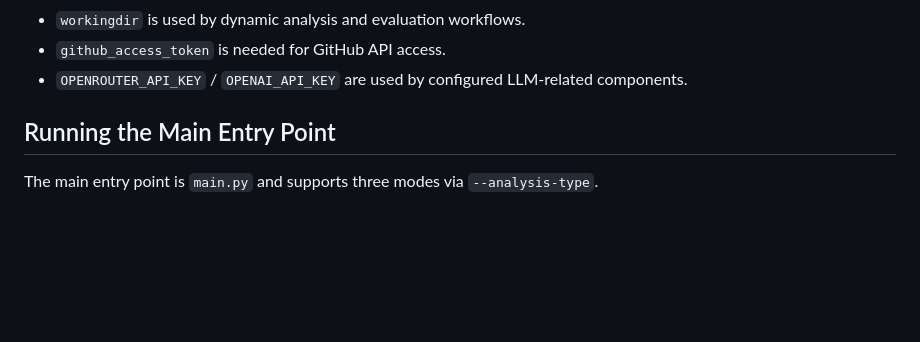
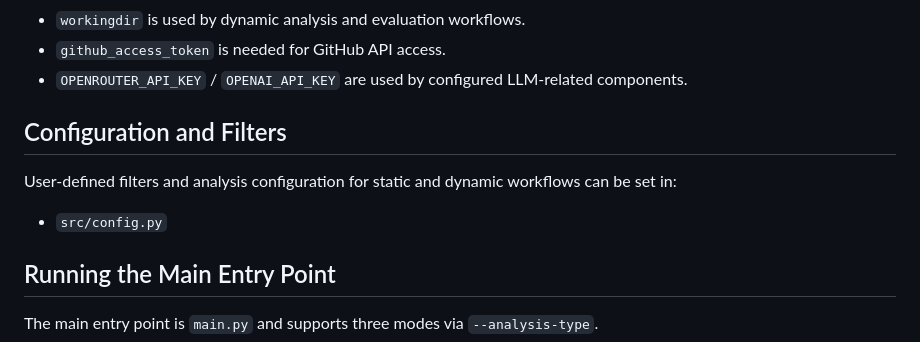
Before and after one commit to khesoem/opt-repo, a Markdown page: README.md, the part around the change. Drawn GitHub-style; blank space fills up the shorter version.

Commit message:
config added to readme

```diff
--- a/README.md
+++ b/README.md
@@ -40,6 +40,11 @@ Notes:
 - `workingdir` is used by dynamic analysis and evaluation workflows.
 - `github_access_token` is needed for GitHub API access.
 - `OPENROUTER_API_KEY` / `OPENAI_API_KEY` are used by configured LLM-related components.
+
+## Configuration and Filters
+
+User-defined filters and analysis configuration for static and dynamic workflows can be set in:
+- `src/config.py`
 
 ## Running the Main Entry Point
 
```
